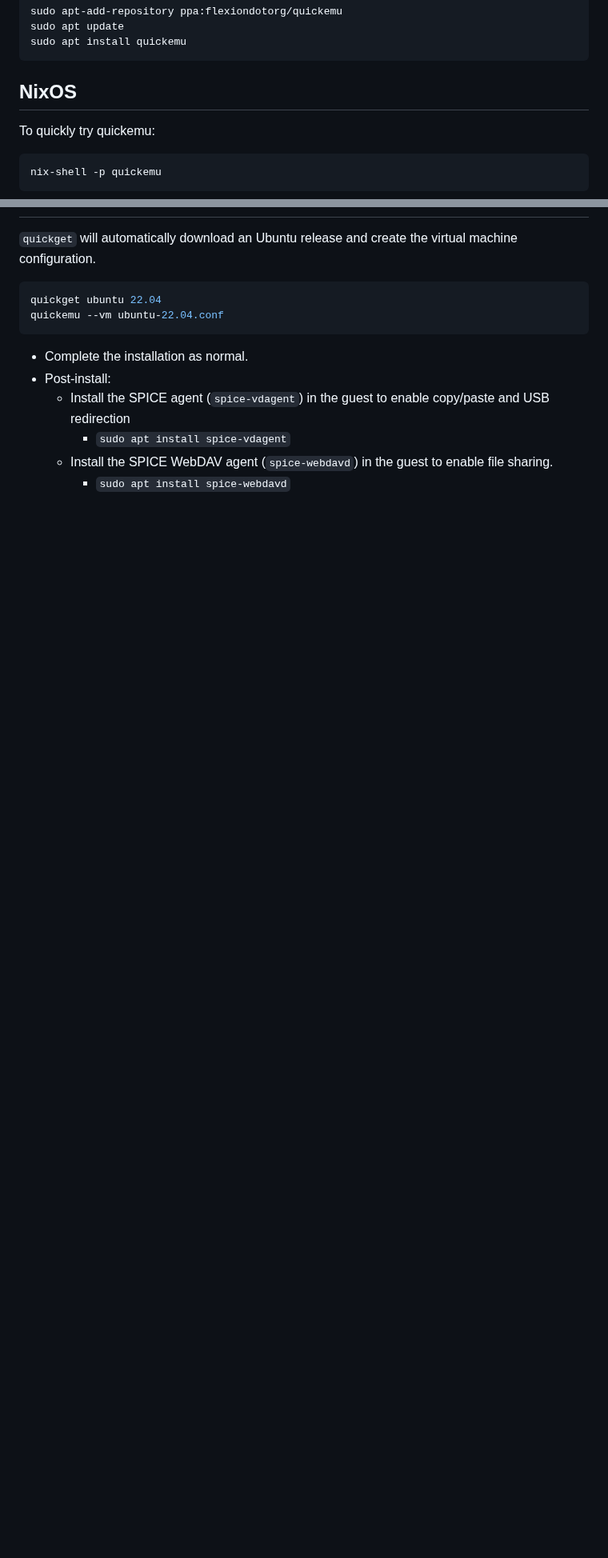
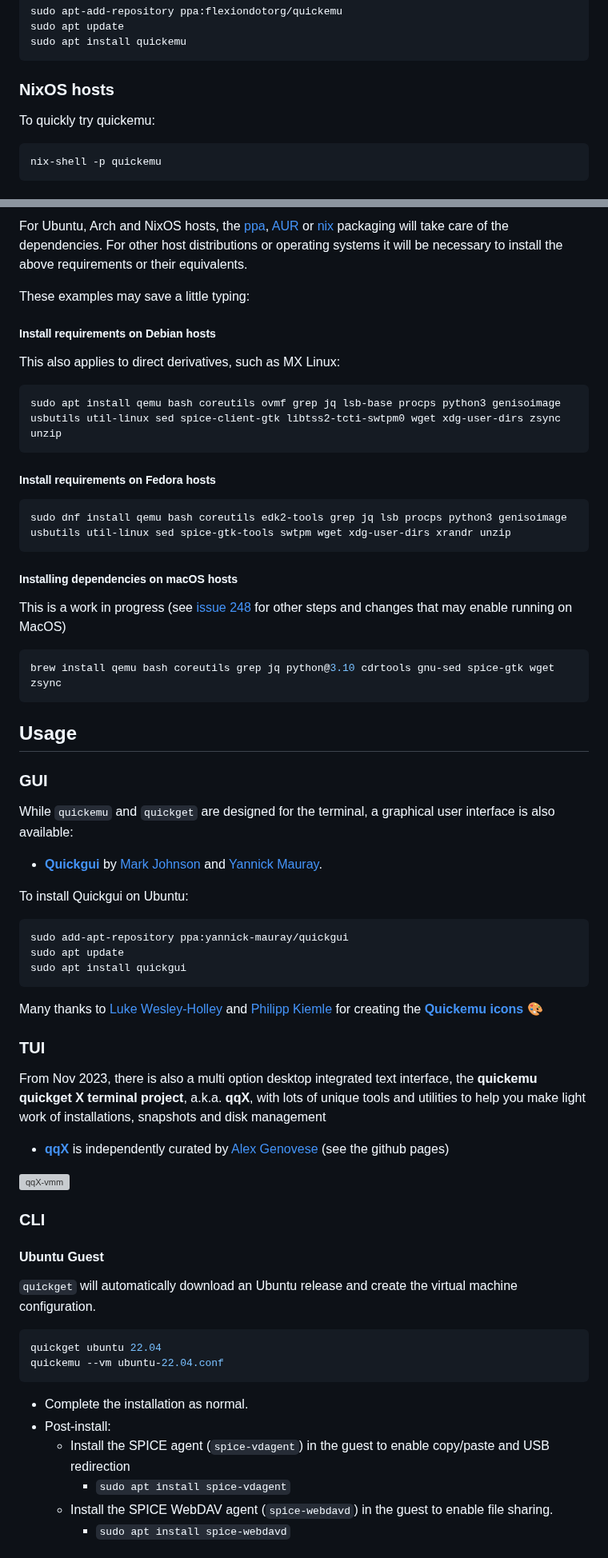
Before and after one commit to quickemu-project/quickemu, a Markdown page: README.md, 2 parts joined by grey strips. Shown at 80% size. GitHub-like rendering; blank space fills up the shorter version; grey boxes are pictures that could not be loaded.

````diff
--- a/README.md
+++ b/README.md
@@ -207,7 +118,7 @@ sudo apt update
 sudo apt install quickemu
 ```
 
-## NixOS
+### NixOS hosts
 
 To quickly try quickemu:
 
@@ -251,3 +187,72 @@ Now install all the **Requirements** documented above.
+For Ubuntu, Arch and NixOS hosts, the
+[ppa](https://launchpad.net/~flexiondotorg/+archive/ubuntu/quickemu),
+[AUR](https://aur.archlinux.org/packages/quickemu) or
+[nix](https://github.com/NixOS/nixpkgs/tree/master/pkgs/development/quickemu)
+packaging will take care of the dependencies. For other host
+distributions or operating systems it will be necessary to install the
+above requirements or their equivalents.
+
+These examples may save a little typing:
+
+##### Install requirements on Debian hosts
+
+This also applies to direct derivatives, such as MX Linux:
+
+```sh
+sudo apt install qemu bash coreutils ovmf grep jq lsb-base procps python3 genisoimage usbutils util-linux sed spice-client-gtk libtss2-tcti-swtpm0 wget xdg-user-dirs zsync unzip
+```
+
+##### Install requirements on Fedora hosts
+
+```sh
+sudo dnf install qemu bash coreutils edk2-tools grep jq lsb procps python3 genisoimage usbutils util-linux sed spice-gtk-tools swtpm wget xdg-user-dirs xrandr unzip
+```
+
+##### Installing dependencies on macOS hosts
+
+This is a work in progress (see [issue 248](https://github.com/quickemu-project/quickemu/issues/248)
+for other steps and changes that may enable running on MacOS)
+
+```sh
+brew install qemu bash coreutils grep jq python@3.10 cdrtools gnu-sed spice-gtk wget zsync
+```
+
+## Usage
+
+### GUI
+
+While `quickemu` and `quickget` are designed for the terminal, a
+graphical user interface is also available:
+
+- **[Quickgui](https://github.com/quickgui/quickgui)** by [Mark Johnson](https://github.com/marxjohnson) and [Yannick Mauray](https://github.com/ymauray).
+
+To install Quickgui on Ubuntu:
+
+```sh
+sudo add-apt-repository ppa:yannick-mauray/quickgui
+sudo apt update
+sudo apt install quickgui
+```
+
+Many thanks to [Luke Wesley-Holley](https://github.com/Lukewh) and
+[Philipp Kiemle](https://github.com/daPhipz) for creating the
+**[Quickemu icons](https://github.com/Lukewh/quickemu-icons)** 🎨
+
+### TUI
+
+From Nov 2023, there is also a multi option desktop integrated text
+interface, the **quickemu quickget X terminal project**, a.k.a. **qqX**,
+with lots of unique tools and utilities to help you make
+light work of installations, snapshots and disk management
+
+-   **[qqX](https://github.com/TuxVinyards/qqX)** is independently curated
+    by [Alex Genovese](https://github.com/TuxVinyards) (see the github pages)
+
+![qqX-vmm](https://github.com/TuxVinyards/qqX/assets/3956806/18e5c495-8072-49a5-8b9c-e1302549efcf)
+
+### CLI
+
+#### Ubuntu Guest
 
 `quickget` will automatically download an Ubuntu release and create the
 virtual machine configuration.
````
Also changed, not shown: other parts of README.md (+70 -130 lines).
